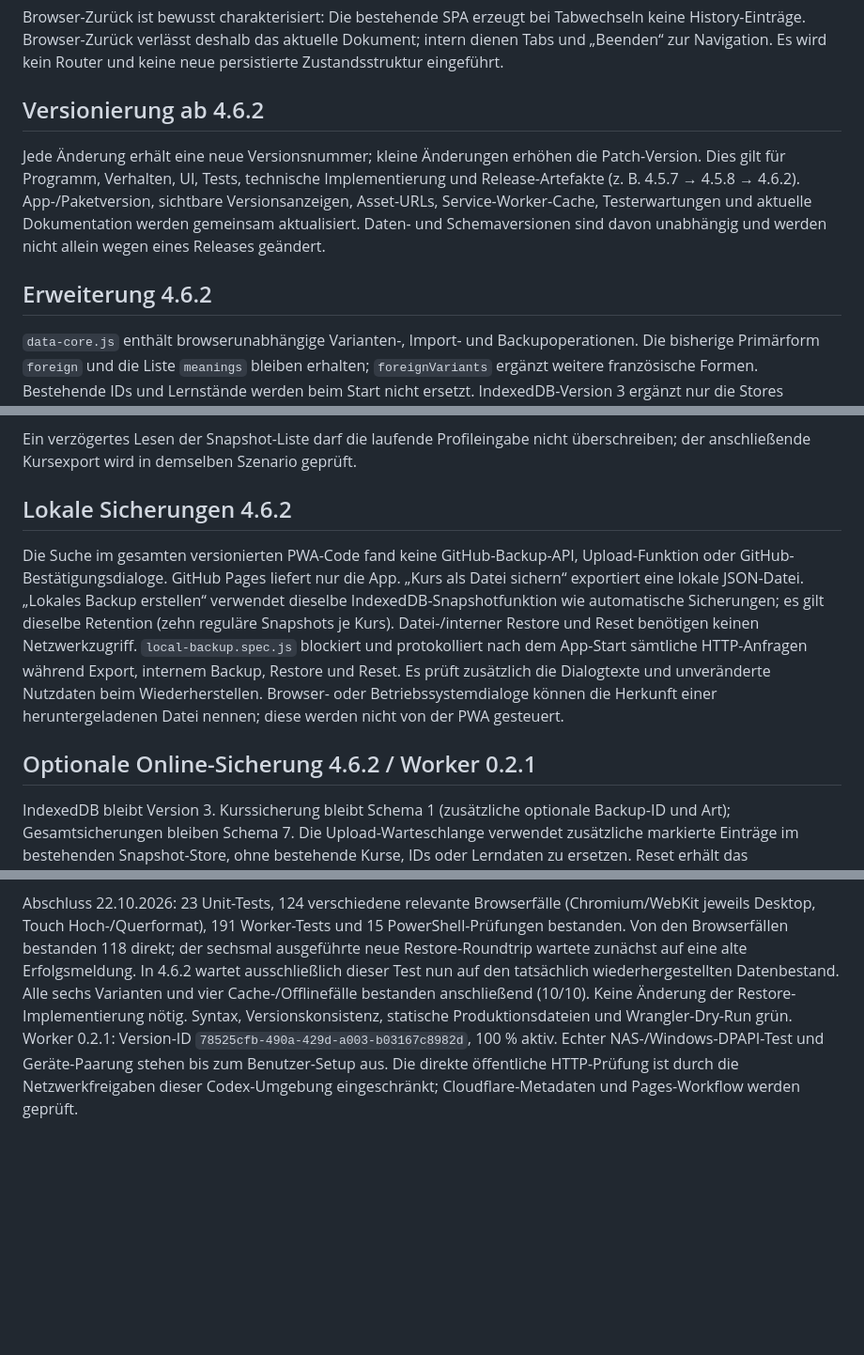
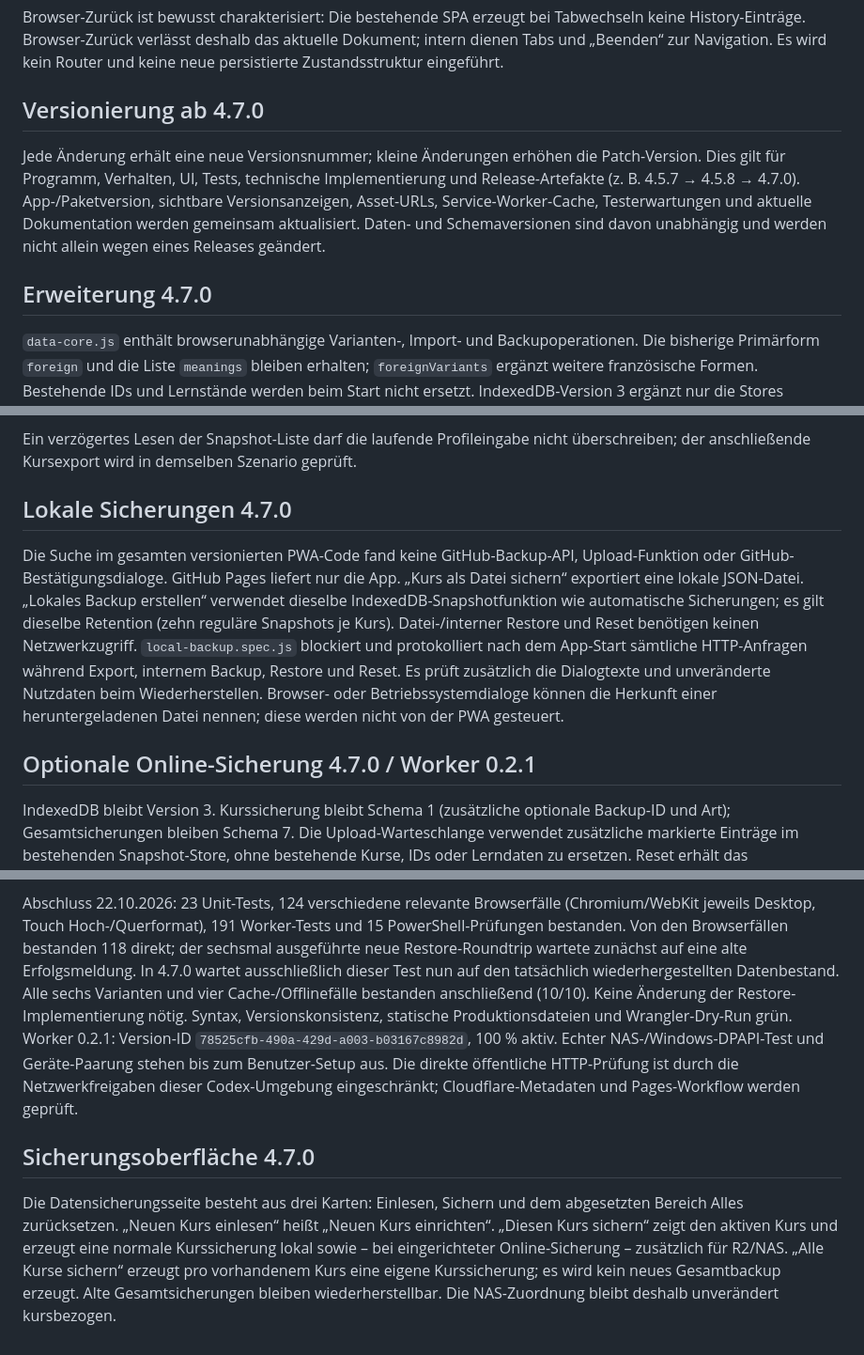
Before and after one commit to vonWesternhagen/vokabeltrainer, a Markdown page: TESTING.md, 3 parts joined by grey strips. Shown at 94% size. Rendered like a GitHub page; blank space fills up the shorter version.

Commit message:
Release 4.7.0: Dokumentation und Regressionstests

```diff
--- a/TESTING.md
+++ b/TESTING.md
@@ -127,17 +127,17 @@ Tabwechseln keine History-Einträge. Browser-Zurück verlässt deshalb das aktue
 Dokument; intern dienen Tabs und „Beenden“ zur Navigation. Es wird kein Router
 und keine neue persistierte Zustandsstruktur eingeführt.
 
-## Versionierung ab 4.6.2
+## Versionierung ab 4.7.0
 
 Jede Änderung erhält eine neue Versionsnummer; kleine Änderungen erhöhen die Patch-Version.
 Dies gilt für Programm, Verhalten, UI, Tests, technische Implementierung und
-Release-Artefakte (z. B. 4.5.7 → 4.5.8 → 4.6.2). App-/Paketversion, sichtbare
+Release-Artefakte (z. B. 4.5.7 → 4.5.8 → 4.7.0). App-/Paketversion, sichtbare
 Versionsanzeigen, Asset-URLs, Service-Worker-Cache, Testerwartungen und aktuelle
 Dokumentation werden gemeinsam aktualisiert. Daten- und Schemaversionen sind
 davon unabhängig und werden nicht allein wegen eines Releases geändert.
 
 
-## Erweiterung 4.6.2
+## Erweiterung 4.7.0
 
 `data-core.js` enthält browserunabhängige Varianten-, Import- und Backupoperationen.
 Die bisherige Primärform `foreign` und die Liste `meanings` bleiben erhalten;
@@ -185,7 +185,7 @@ Ein verzögertes Lesen der Snapshot-Liste darf die laufende Profileingabe nicht
 überschreiben; der anschließende Kursexport wird in demselben Szenario geprüft.
 
 
-## Lokale Sicherungen 4.6.2
+## Lokale Sicherungen 4.7.0
 
 Die Suche im gesamten versionierten PWA-Code fand keine GitHub-Backup-API,
 Upload-Funktion oder GitHub-Bestätigungsdialoge. GitHub Pages liefert nur die App.
@@ -200,7 +200,7 @@ Browser- oder Betriebssystemdialoge können die Herkunft einer heruntergeladenen
 Datei nennen; diese werden nicht von der PWA gesteuert.
 
 
-## Optionale Online-Sicherung 4.6.2 / Worker 0.2.1
+## Optionale Online-Sicherung 4.7.0 / Worker 0.2.1
 
 IndexedDB bleibt Version 3. Kurssicherung bleibt Schema 1 (zusätzliche optionale
 Backup-ID und Art); Gesamtsicherungen bleiben Schema 7. Die Upload-Warteschlange
@@ -246,7 +246,7 @@ Abschluss 22.10.2026: 23 Unit-Tests, 124 verschiedene relevante Browserfälle
 (Chromium/WebKit jeweils Desktop, Touch Hoch-/Querformat), 191 Worker-Tests und
 15 PowerShell-Prüfungen bestanden. Von den Browserfällen bestanden 118 direkt;
 der sechsmal ausgeführte neue Restore-Roundtrip wartete zunächst auf eine alte
-Erfolgsmeldung. In 4.6.2 wartet ausschließlich dieser Test nun auf den tatsächlich
+Erfolgsmeldung. In 4.7.0 wartet ausschließlich dieser Test nun auf den tatsächlich
 wiederhergestellten Datenbestand. Alle sechs Varianten und vier Cache-/Offlinefälle
 bestanden anschließend (10/10). Keine Änderung der Restore-Implementierung nötig.
 Syntax, Versionskonsistenz, statische Produktionsdateien und Wrangler-Dry-Run grün.
@@ -254,3 +254,8 @@ Worker 0.2.1: Version-ID `78525cfb-490a-429d-a003-b03167c8982d`, 100 % aktiv.
 Echter NAS-/Windows-DPAPI-Test und Geräte-Paarung stehen bis zum Benutzer-Setup aus.
 Die direkte öffentliche HTTP-Prüfung ist durch die Netzwerkfreigaben dieser
 Codex-Umgebung eingeschränkt; Cloudflare-Metadaten und Pages-Workflow werden geprüft.
+
+
+## Sicherungsoberfläche 4.7.0
+
+Die Datensicherungsseite besteht aus drei Karten: Einlesen, Sichern und dem abgesetzten Bereich Alles zurücksetzen. „Neuen Kurs einlesen“ heißt „Neuen Kurs einrichten“. „Diesen Kurs sichern“ zeigt den aktiven Kurs und erzeugt eine normale Kurssicherung lokal sowie – bei eingerichteter Online-Sicherung – zusätzlich für R2/NAS. „Alle Kurse sichern“ erzeugt pro vorhandenem Kurs eine eigene Kurssicherung; es wird kein neues Gesamtbackup erzeugt. Alte Gesamtsicherungen bleiben wiederherstellbar. Die NAS-Zuordnung bleibt deshalb unverändert kursbezogen.
```
Also changed, not shown: other parts of TESTING.md (+1 -1 lines).
